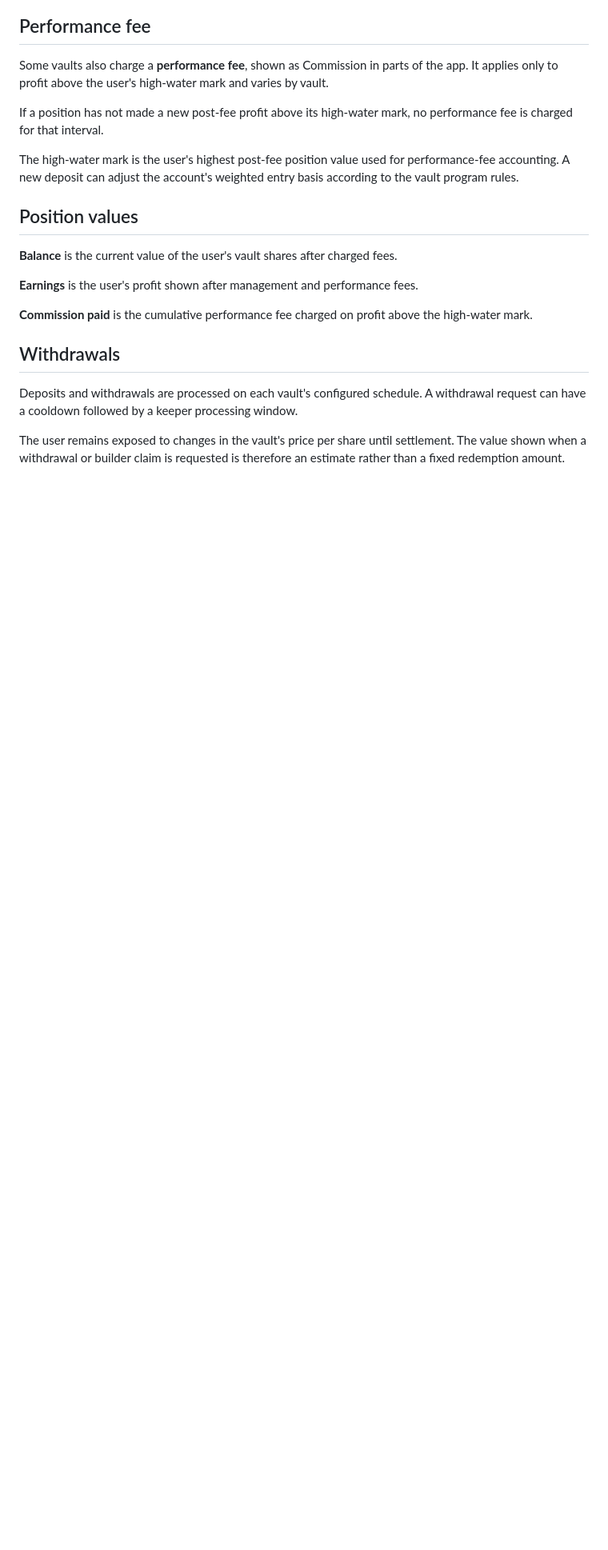
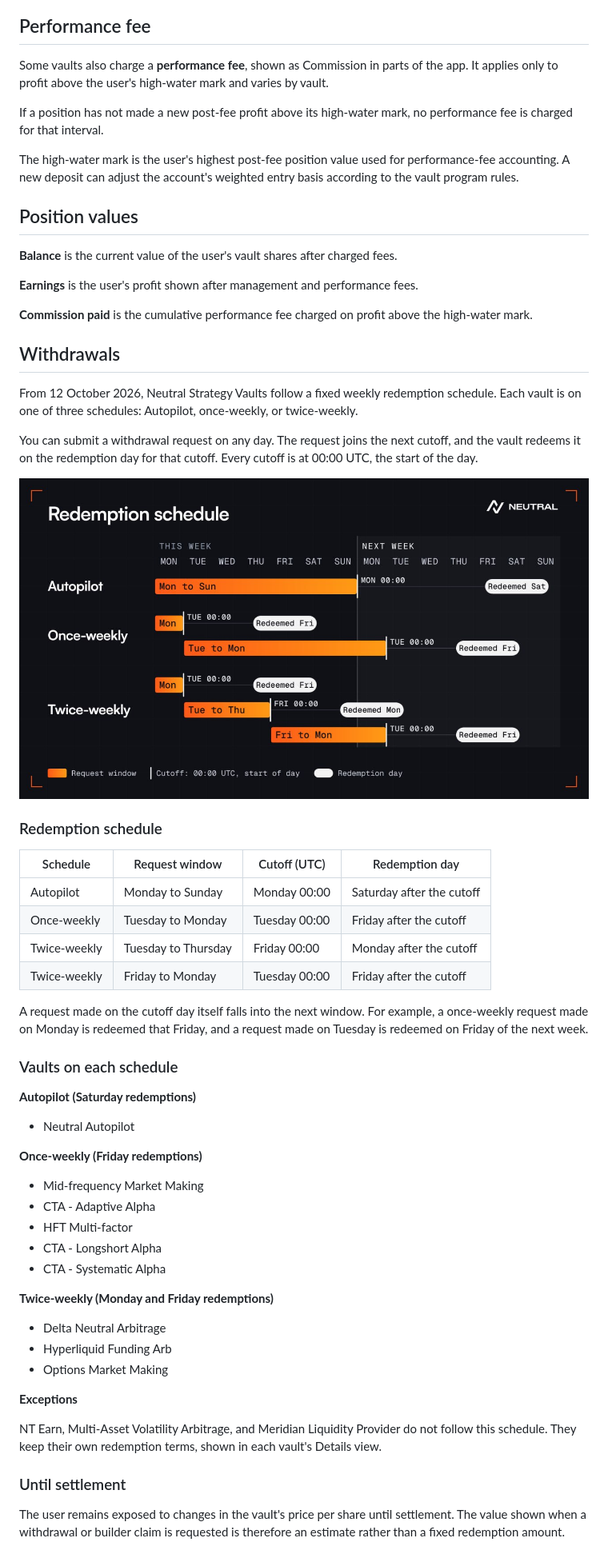
Before and after one commit to neutral-trade/docs, a Markdown page: additional-info/fees-+-redemption-period.md, the part around one of its changes. Shown at 80% size. GitHub-like rendering; pictures changed too: .gitbook/assets/redemption-schedule.jpg (added); blank space fills up the shorter version.

Commit message:
GITBOOK-622: Redemption schedule update (effective 12 Oct 2026)

```diff
--- a/additional-info/fees-+-redemption-period.md
+++ b/additional-info/fees-+-redemption-period.md
@@ -41,7 +41,48 @@ The high-water mark is the user's highest post-fee position value used for perfo
 
 ## Withdrawals
 
-Deposits and withdrawals are processed on each vault's configured schedule. A withdrawal request can have a cooldown followed by a keeper processing window.
+From 12 October 2026, Neutral Strategy Vaults follow a fixed weekly redemption schedule. Each vault is on one of three schedules: Autopilot, once-weekly, or twice-weekly.
+
+You can submit a withdrawal request on any day. The request joins the next cutoff, and the vault redeems it on the redemption day for that cutoff. Every cutoff is at 00:00 UTC, the start of the day.
+
+![Redemption schedule for Autopilot, once-weekly, and twice-weekly vaults](../.gitbook/assets/redemption-schedule.jpg)
+
+### Redemption schedule
+
+| Schedule     | Request window      | Cutoff (UTC)  | Redemption day            |
+| ------------ | ------------------- | ------------- | ------------------------- |
+| Autopilot    | Monday to Sunday    | Monday 00:00  | Saturday after the cutoff |
+| Once-weekly  | Tuesday to Monday   | Tuesday 00:00 | Friday after the cutoff   |
+| Twice-weekly | Tuesday to Thursday | Friday 00:00  | Monday after the cutoff   |
+| Twice-weekly | Friday to Monday    | Tuesday 00:00 | Friday after the cutoff   |
+
+A request made on the cutoff day itself falls into the next window. For example, a once-weekly request made on Monday is redeemed that Friday, and a request made on Tuesday is redeemed on Friday of the next week.
+
+### Vaults on each schedule
+
+**Autopilot (Saturday redemptions)**
+
+* Neutral Autopilot
+
+**Once-weekly (Friday redemptions)**
+
+* Mid-frequency Market Making
+* CTA - Adaptive Alpha
+* HFT Multi-factor
+* CTA - Longshort Alpha
+* CTA - Systematic Alpha
+
+**Twice-weekly (Monday and Friday redemptions)**
+
+* Delta Neutral Arbitrage
+* Hyperliquid Funding Arb
+* Options Market Making
+
+**Exceptions**
+
+NT Earn, Multi-Asset Volatility Arbitrage, and Meridian Liquidity Provider do not follow this schedule. They keep their own redemption terms, shown in each vault's Details view.
+
+### Until settlement
 
 The user remains exposed to changes in the vault's price per share until settlement. The value shown when a withdrawal or builder claim is requested is therefore an estimate rather than a fixed redemption amount.
 
```
Also changed, not shown: other parts of additional-info/fees-+-redemption-period.md (+4 -6 lines), neutral-strategy-vaults/how-they-work.md (+7 -5 lines).
